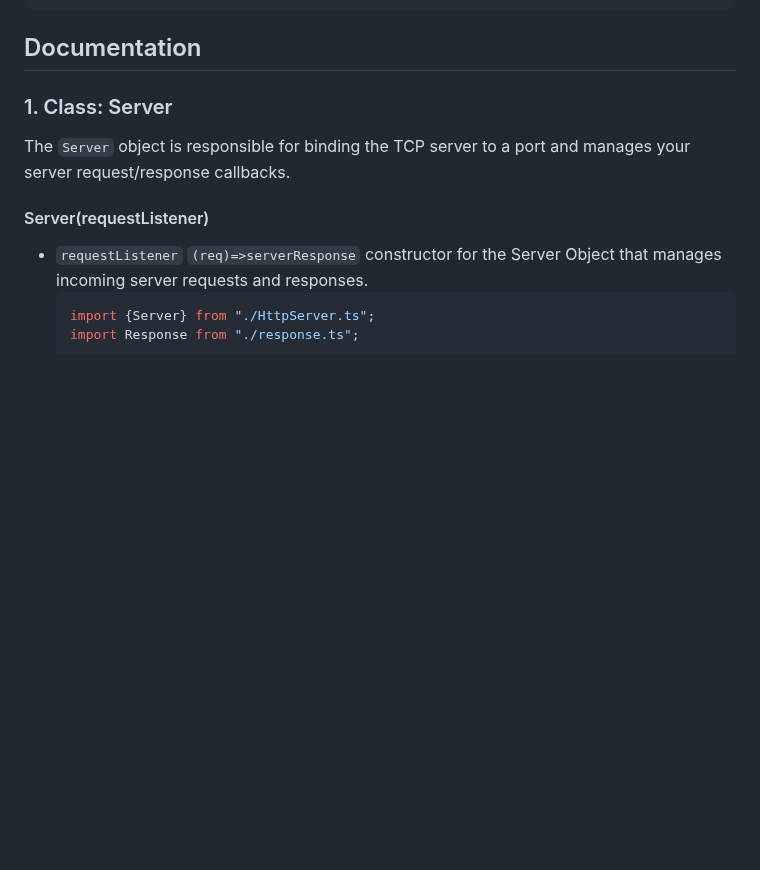
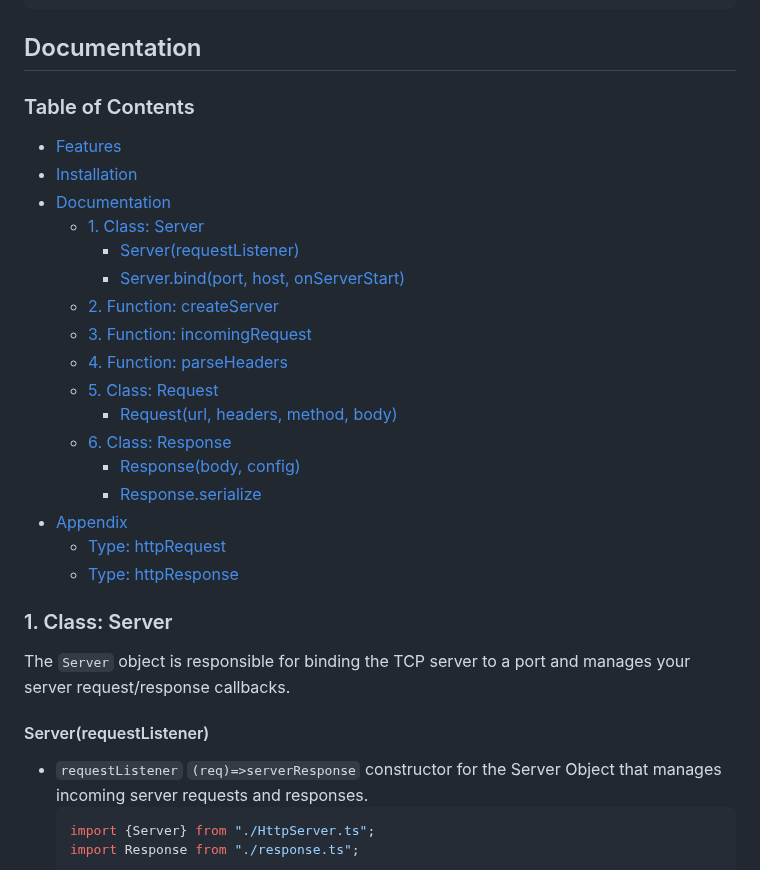
Before and after one commit to ZhengJiawen44/HttpWebServer, a Markdown page: README.md, the part around the change. GitHub-like rendering; blank space fills up the shorter version.

Commit message:
add table of content in readmei

````diff
--- a/README.md
+++ b/README.md
@@ -16,6 +16,24 @@ npm install
 npm run start # to run the minimal example
 ```
 ## Documentation
+### Table of Contents
+- [Features](#features)
+- [Installation](#installation)
+- [Documentation](#documentation)
+  - [1. Class: Server](#1-class-server)
+    - [Server(requestListener)](#serverrequestlistener)
+    - [Server.bind(port, host, onServerStart)](#serverbindport-host-onserverstart)
+  - [2. Function: createServer](#2-function-createserver)
+  - [3. Function: incomingRequest](#3-function-incomingrequest)
+  - [4. Function: parseHeaders](#4-function-parseheaders)
+  - [5. Class: Request](#5-class-request)
+    - [Request(url, headers, method, body)](#requesturl-headers-method-body)
+  - [6. Class: Response](#6-class-response)
+    - [Response(body, config)](#responsebody-config)
+    - [Response.serialize](#responseserialize)
+- [Appendix](#appendix)
+  - [Type: httpRequest](#type-httprequest)
+  - [Type: httpResponse](#type-httpresponse)
 
 ### 1. Class: Server
 The ```Server``` object is responsible for binding the TCP server to a port and manages your server request/response callbacks.
````
